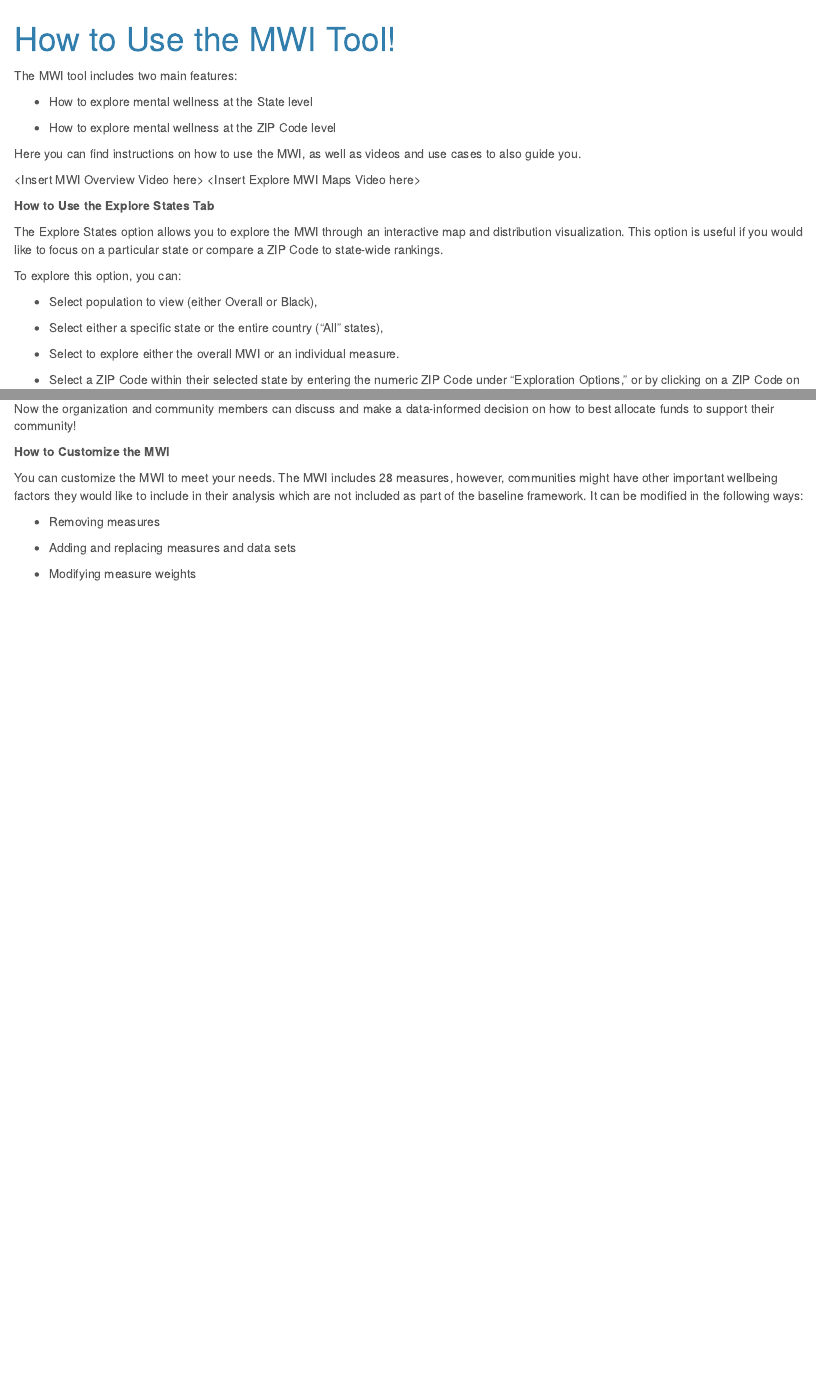
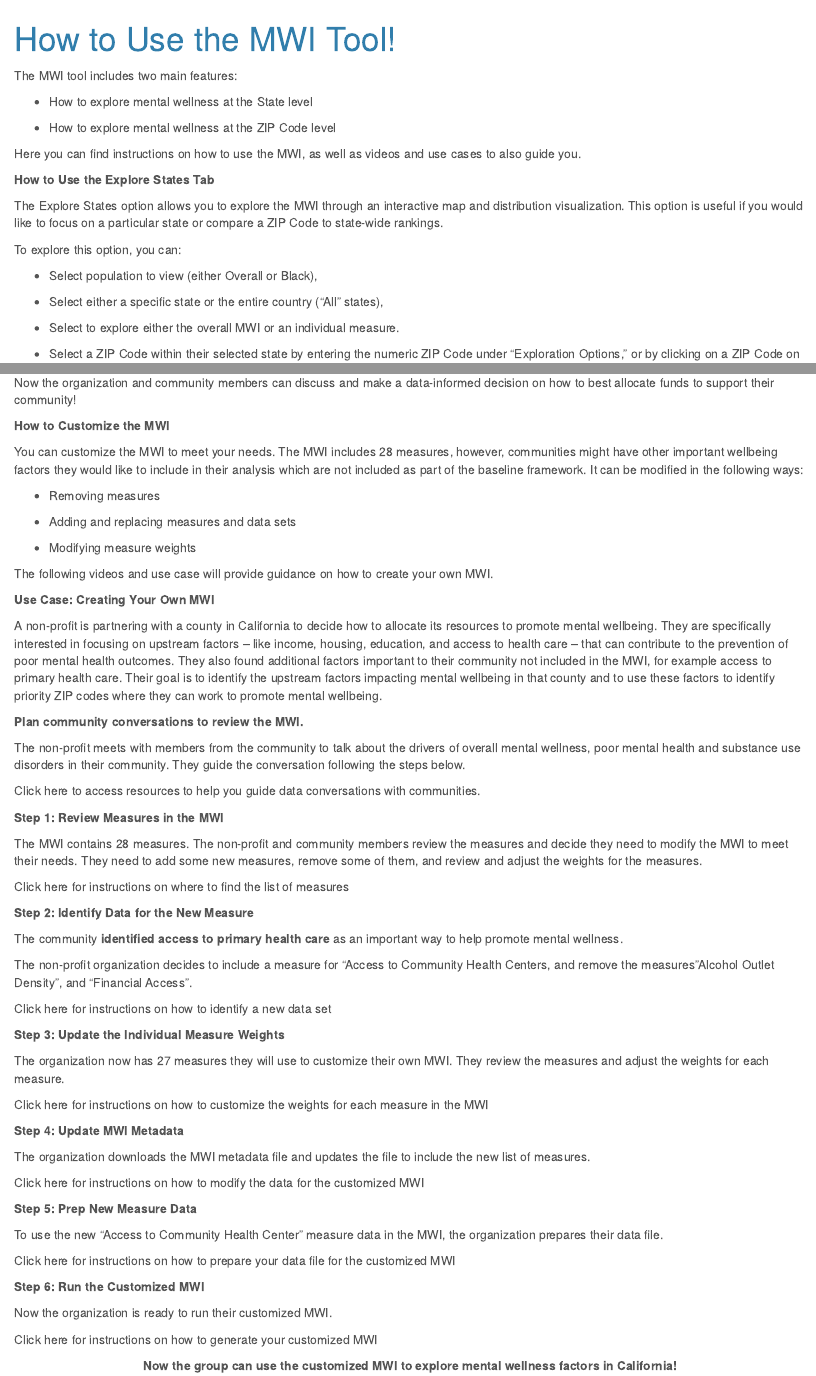
Before and after one commit to mitre/hse-mwi, an R Markdown document (mwi-toolkit/How_to_Use_the_MWI_Tool.Rmd): the page in a window 1100 px wide, from its top, and a second part further down, joined at a grey line. Rendered offline with R 4.5, knitr and Pandoc, with nearby package versions.

Commit message:
create use case overview page

```diff
--- a/mwi-toolkit/How_to_Use_the_MWI_Tool.Rmd
+++ b/mwi-toolkit/How_to_Use_the_MWI_Tool.Rmd
@@ -194,3 +202,59 @@ You can customize the MWI to meet your needs. The MWI includes 28 measures, howe
 -   Adding and replacing measures and data sets
 
 -   Modifying measure weights
+
+The following videos and use case will provide guidance on how to create your own MWI.
+
+<!-- \<Insert Create your own MWI\> \<Insert Downloading Data and Viewing Documentation\> -->
+
+**Use Case: Creating Your Own MWI**
+
+A non-profit is partnering with a county in California to decide how to allocate its resources to promote mental wellbeing. They are specifically interested in focusing on upstream factors -- like income, housing, education, and access to health care -- that can contribute to the prevention of poor mental health outcomes. They also found additional factors important to their community not included in the MWI, for example access to primary health care. Their goal is to identify the upstream factors impacting mental wellbeing in that county and to use these factors to identify priority ZIP codes where they can work to promote mental wellbeing.
+
+**Plan community conversations to review the MWI.**
+
+The non-profit meets with members from the community to talk about the drivers of overall mental wellness, poor mental health and substance use disorders in their community. They guide the conversation following the steps below.
+
+<!-- I don't have hyperlinks for the 7 below sentences that call for them -->
+
+Click here to access resources to help you guide data conversations with communities.
+
+**Step 1: Review Measures in the MWI**
+
+The MWI contains 28 measures. The non-profit and community members review the measures and decide they need to modify the MWI to meet their needs. They need to add some new measures, remove some of them, and review and adjust the weights for the measures.
+
+Click here for instructions on where to find the list of measures
+
+**Step 2: Identify Data for the New Measure**
+
+The community **identified access to primary health care** as an important way to help promote mental wellness.
+
+The non-profit organization decides to include a measure for "Access to Community Health Centers, and remove the measures "Alcohol Outlet Density", and "Financial Access".
+
+Click here for instructions on how to identify a new data set
+
+**Step 3: Update the Individual Measure Weights**
+
+The organization now has 27 measures they will use to customize their own MWI. They review the measures and adjust the weights for each measure.
+
+Click here for instructions on how to customize the weights for each measure in the MWI
+
+**Step 4: Update MWI Metadata**
+
+The organization downloads the MWI metadata file and updates the file to include the new list of measures.
+
+Click here for instructions on how to modify the data for the customized MWI
+
+**Step 5: Prep New Measure Data**
+
+To use the new "Access to Community Health Center" measure data in the MWI, the organization prepares their data file.
+
+Click here for instructions on how to prepare your data file for the customized MWI
+
+**Step 6: Run the Customized MWI**
+
+Now the organization is ready to run their customized MWI.
+
+Click here for instructions on how to generate your customized MWI
+
+<center>**Now the group can use the customized MWI to explore mental wellness factors in California!**</center>
```
Also changed, not shown: mwi-toolkit/How_to_Use_the_MWI_Tool.Rmd (32 more changed lines).
